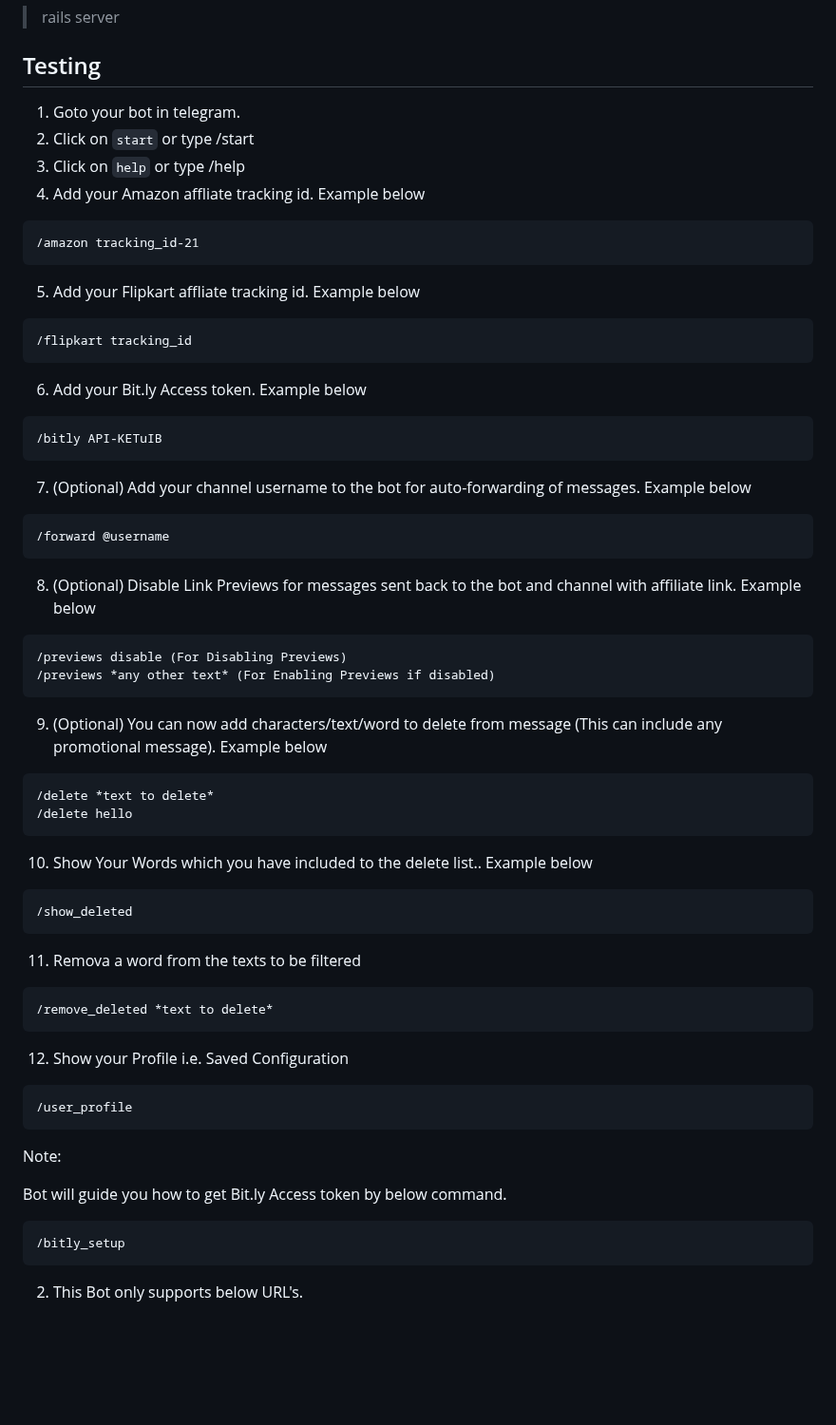
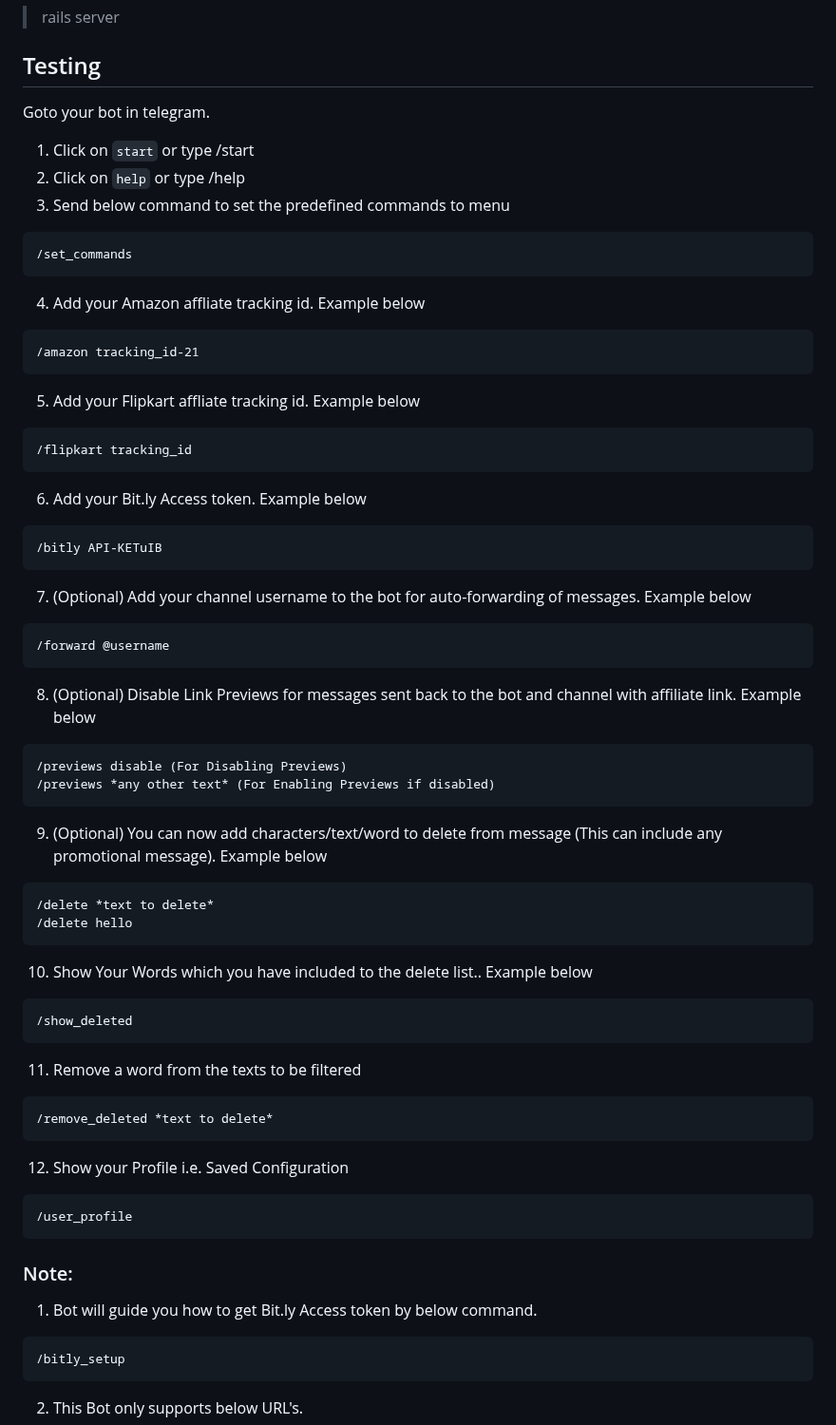
Before and after one commit to da-vinci-noob/telegram-auto-forward-rails-bot, a Markdown page: README.md, the part around the change. Shown at 95% size. GitHub-like rendering; blank space fills up the shorter version.

````diff
--- a/README.md
+++ b/README.md
@@ -47,67 +47,55 @@ Run Rails Server
 > rails server
 
 ## Testing
-1. Goto your bot in telegram.
-2. Click on `start` or type /start
-3. Click on `help` or type /help
+Goto your bot in telegram.
+1. Click on `start` or type /start
+2. Click on `help` or type /help
+3. Send below command to set the predefined commands to menu
+```
+/set_commands
+```
 4. Add your Amazon affliate tracking id. Example below
-
 ```
 /amazon tracking_id-21
 ```
-
 5. Add your Flipkart affliate tracking id. Example below
-
 ```
 /flipkart tracking_id
 ```
-
 6. Add your Bit.ly Access token. Example below
-
 ```
 /bitly API-KETuIB
 ```
-
 7. (Optional) Add your channel username to the bot for auto-forwarding of messages. Example below
-
 ```
 /forward @username
 ```
-
 8. (Optional) Disable Link Previews for messages sent back to the bot and channel with affiliate link. Example below
-
 ```
 /previews disable (For Disabling Previews)
 /previews *any other text* (For Enabling Previews if disabled)
 ```
-
 9. (Optional) You can now add characters/text/word to delete from message (This can include any promotional message). Example below
-
 ```
 /delete *text to delete*
 /delete hello
 ```
-
 10. Show Your Words which you have included to the delete list.. Example below
-
 ```
 /show_deleted
 ```
-
-11. Remova a word from the texts to be filtered
-
+11. Remove a word from the texts to be filtered
 ```
 /remove_deleted *text to delete*
 ```
-
 12. Show your Profile i.e. Saved Configuration
 ```
 /user_profile
 ```
 
-Note:
+### Note:
 
-Bot will guide you how to get Bit.ly Access token by below command.
+1. Bot will guide you how to get Bit.ly Access token by below command.
 
 ```
 /bitly_setup
````
